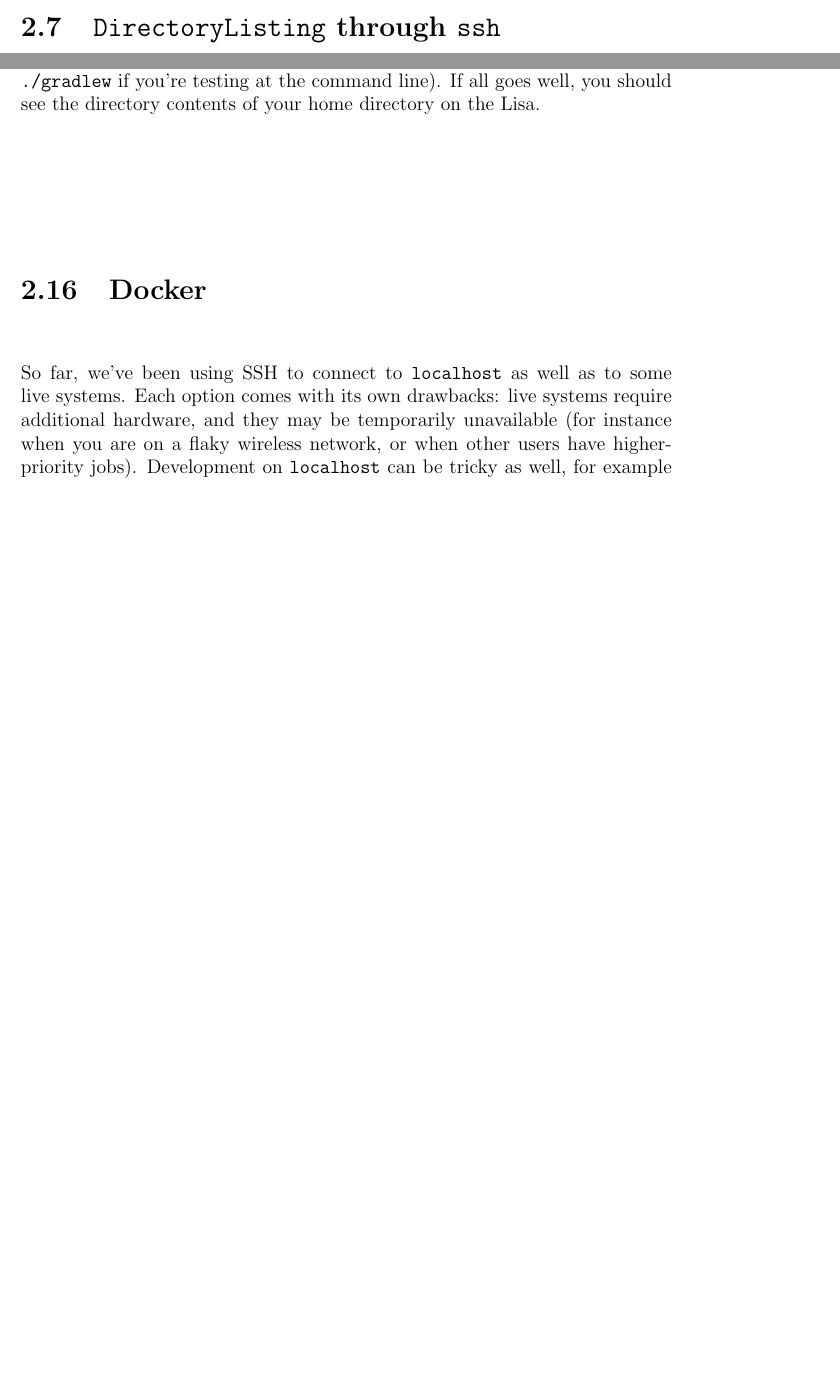
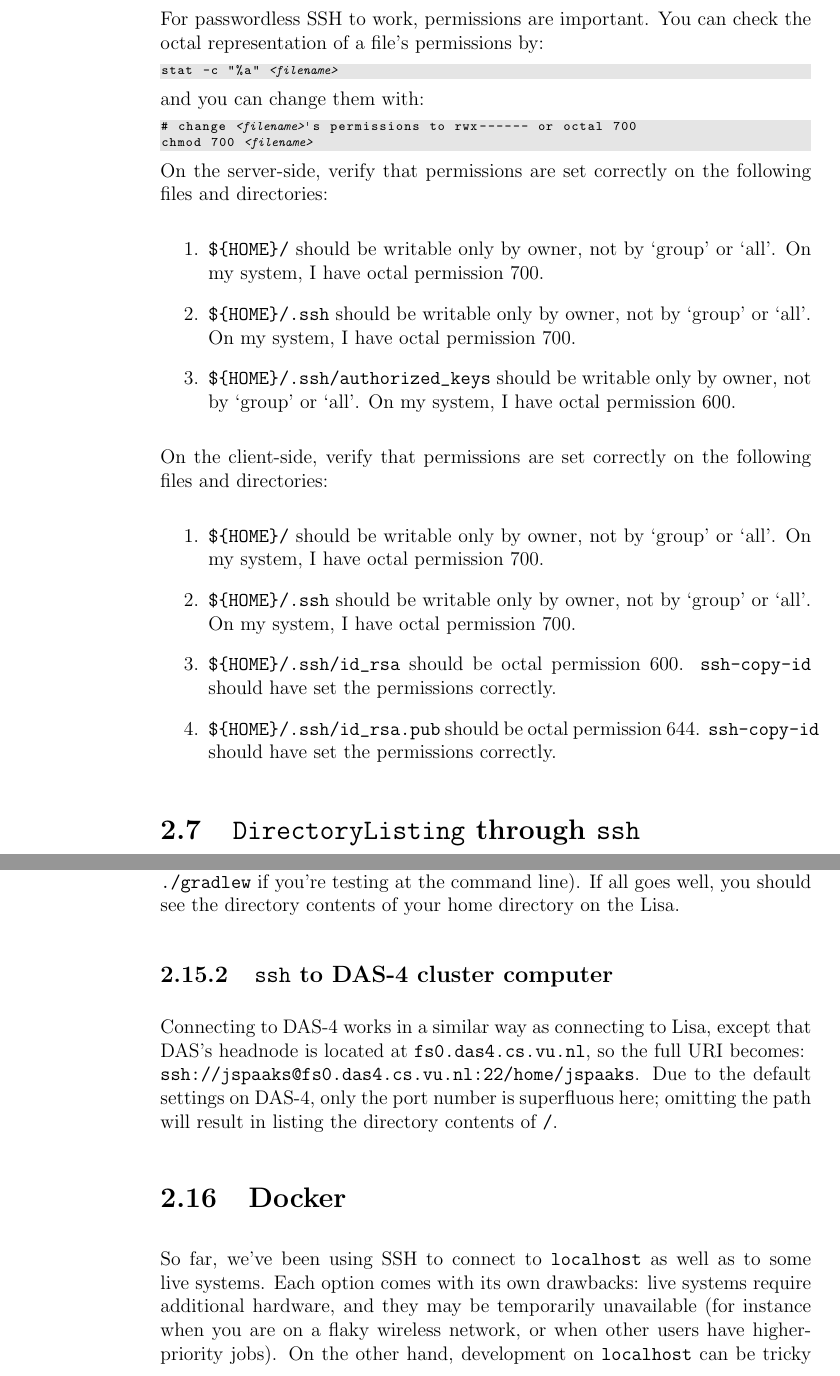
Before and after one commit to xenon-middleware/xenon-tutorial, a LaTeX book (doc/tutorial/xenon-tutorial.tex): two parts of pages 18 and 26 of 32 before the commit and two parts of pages 19 and 27 of 33 after it, joined at a grey line, cut at the place of the change, the shorter picture padded with empty space. The pictures show the PDF file doc/tutorial/xenon-tutorial.pdf that the author committed with the source.

Commit message:
updated text

```diff
--- a/doc/tutorial/xenon-tutorial.tex
+++ b/doc/tutorial/xenon-tutorial.tex
@@ -471,6 +473,34 @@ If all goes well, you should be logged in automatically without having to enter
 # log out (of localhost)
 logout
 \end{lstlisting}
+
+
+\Needspace{7\baselineskip}
+For passwordless SSH to work, permissions are important\index{ssh@\texttt{ssh}!permissions}. You can check the octal representation of a file's permissions by:
+\begin{lstlisting}[style=basic,style=bash,escapeinside={(*@}{@*)}]
+stat -c "%a" (*@\textit{<filename>@*)}
+\end{lstlisting}
+and you can change them with:
+\begin{lstlisting}[style=basic,style=bash,escapeinside={(*@}{@*)}]
+# change (*@\textit{<filename>@*)}'s permissions to rwx------ or octal 700
+chmod 700 (*@\textit{<filename>@*)}
+\end{lstlisting}
+
+On the server-side, verify that permissions are set correctly on the following files and directories:
+\begin{enumerate}
+\item{\url{${HOME}/} should be writable only by owner, not by `group' or `all'. On my system, I have octal permission 700. } % dummy $
+\item{\url{${HOME}/.ssh} should be writable only by owner, not by `group' or `all'. On my system, I have octal permission 700. } % dummy $
+\item{\url{${HOME}/.ssh/authorized_keys} should be writable only by owner, not by `group' or `all'. On my system, I have octal permission 600. } % dummy $
+\end{enumerate}
+
+On the client-side, verify that permissions are set correctly on the following files and directories:
+\begin{enumerate}
+\item{\url{${HOME}/}} should be writable only by owner, not by `group' or `all'. On my system, I have octal permission 700. } % dummy $
+\item{\url{${HOME}/.ssh} should be writable only by owner, not by `group' or `all'. On my system, I have octal permission 700. } % dummy $
+\item{\url{${HOME}/.ssh/id_rsa} should be octal permission 600. \texttt{ssh-copy-id} should have set the permissions correctly.} % dummy $
+\item{\url{${HOME}/.ssh/id_rsa.pub} should be octal permission 644. \texttt{ssh-copy-id} should have set the permissions correctly.} % dummy $
+\end{enumerate}
+
 
 \section{\texttt{DirectoryListing} through \texttt{ssh}}
 
@@ -713,4 +743,5 @@ Now try to run the new file \texttt{DirectoryListingWithPwd} (don't forget to ru
 
+Connecting to DAS-4 works in a similar way as connecting to Lisa, except that DAS's headnode is located at \url{fs0.das4.cs.vu.nl}, so the full URI becomes:\\ \url{ssh://jspaaks@fs0.das4.cs.vu.nl:22/home/jspaaks}. Due to the default settings on DAS-4, only the port number is superfluous here; omitting the path will result in listing the directory contents of \url{/}.
 
 
 \section{Docker}
@@ -720,7 +751,7 @@ Now try to run the new file \texttt{DirectoryListingWithPwd} (don't forget to ru
 
 
 
-So far, we've been using SSH to connect to \url{localhost} as well as to some live systems. Each option comes with its own drawbacks: live systems require additional hardware, and they may be temporarily unavailable (for instance when you are on a flaky wireless network, or when other users have higher-priority jobs). Development on \url{localhost} can be tricky as well, for example when one job requires software that conflicts with that of another job.
+So far, we've been using SSH to connect to \url{localhost} as well as to some live systems. Each option comes with its own drawbacks: live systems require additional hardware, and they may be temporarily unavailable (for instance when you are on a flaky wireless network, or when other users have higher-priority jobs). On the other hand, development on \url{localhost} can be tricky as well, for example when one job requires software that conflicts with that of another job.
 
 With Docker, you can combine the pros of running on \url{localhost} with the pros of running on live systems, with few of the drawbacks.
 
```
Also changed, not shown: doc/tutorial/xenon-tutorial.pdf, doc/tutorial/xenon-tutorial.tex (10 more changed lines), 1 other file.
